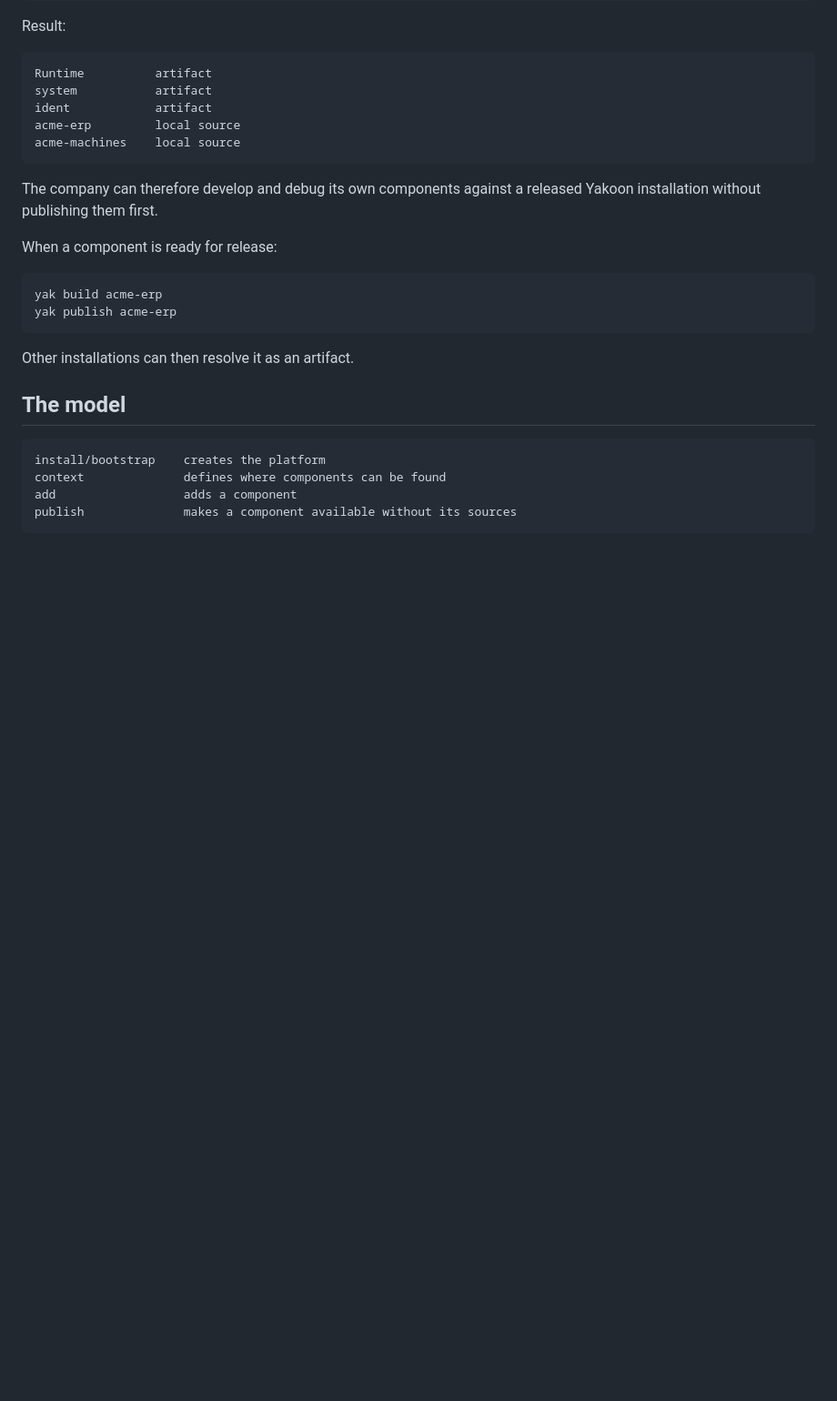
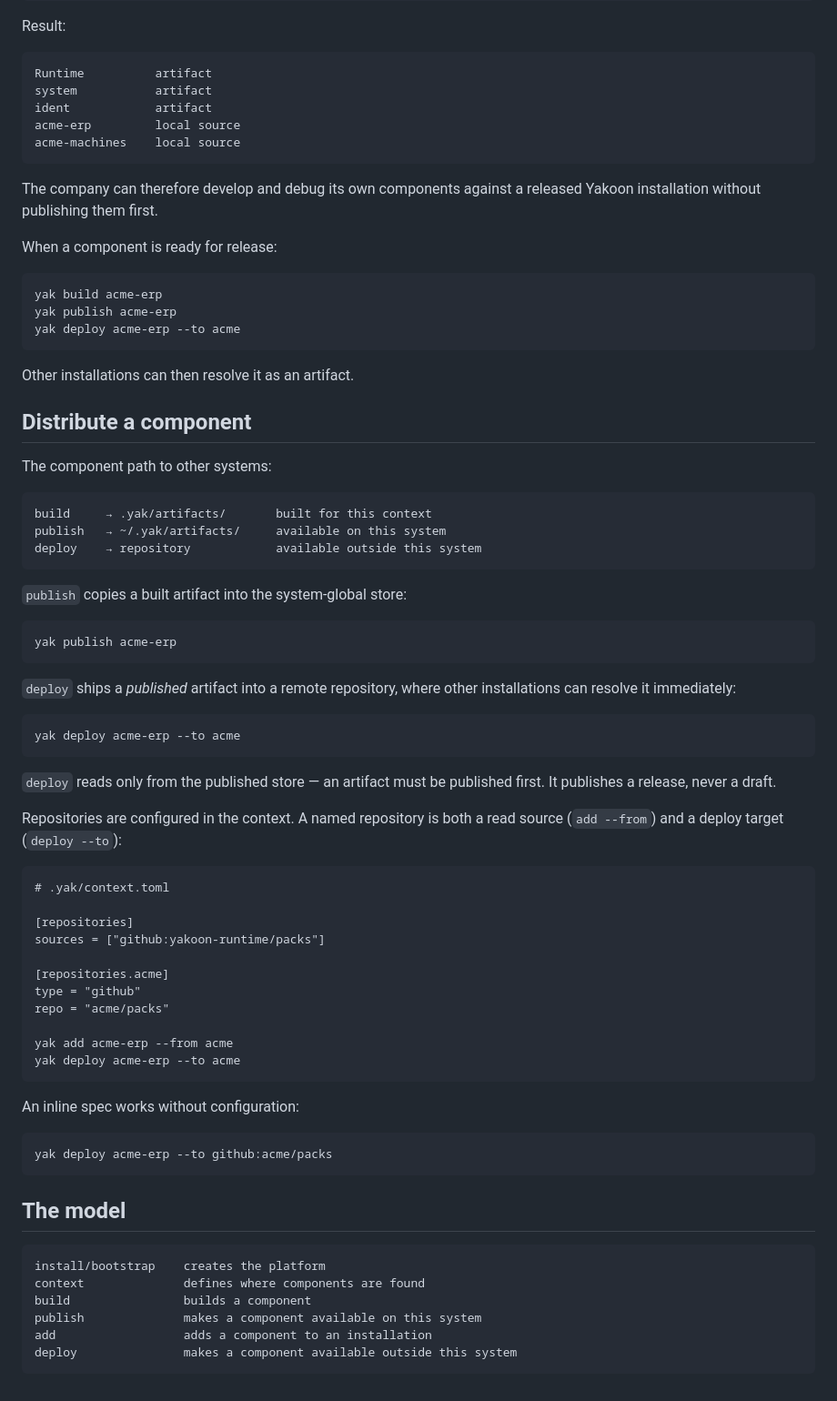
Before and after one commit to yakoon-runtime/apps, a Markdown page: y5n-apps-yak/README.md, the part around the change. Shown at 91% size. GitHub-like rendering; blank space fills up the shorter version.

Commit message:
docs(yak): document publish and deploy distribution in the README

```diff
--- a/y5n-apps-yak/README.md
+++ b/y5n-apps-yak/README.md
@@ -149,12 +149,54 @@ When a component is ready for release:
 
     yak build acme-erp
     yak publish acme-erp
+    yak deploy acme-erp --to acme
 
 Other installations can then resolve it as an artifact.
+
+## Distribute a component
+
+The component path to other systems:
+
+    build     → .yak/artifacts/       built for this context
+    publish   → ~/.yak/artifacts/     available on this system
+    deploy    → repository            available outside this system
+
+`publish` copies a built artifact into the system-global store:
+
+    yak publish acme-erp
+
+`deploy` ships a *published* artifact into a remote repository, where
+other installations can resolve it immediately:
+
+    yak deploy acme-erp --to acme
+
+`deploy` reads only from the published store — an artifact must be
+published first. It publishes a release, never a draft.
+
+Repositories are configured in the context. A named repository is both a
+read source (`add --from`) and a deploy target (`deploy --to`):
+
+    # .yak/context.toml
+
+    [repositories]
+    sources = ["github:yakoon-runtime/packs"]
+
+    [repositories.acme]
+    type = "github"
+    repo = "acme/packs"
+
+    yak add acme-erp --from acme
+    yak deploy acme-erp --to acme
+
+An inline spec works without configuration:
+
+    yak deploy acme-erp --to github:acme/packs
 
 ## The model
 
     install/bootstrap    creates the platform
-    context              defines where components can be found
-    add                  adds a component
-    publish              makes a component available without its sources
+    context              defines where components are found
+    build                builds a component
+    publish              makes a component available on this system
+    add                  adds a component to an installation
+    deploy               makes a component available outside this system
```
